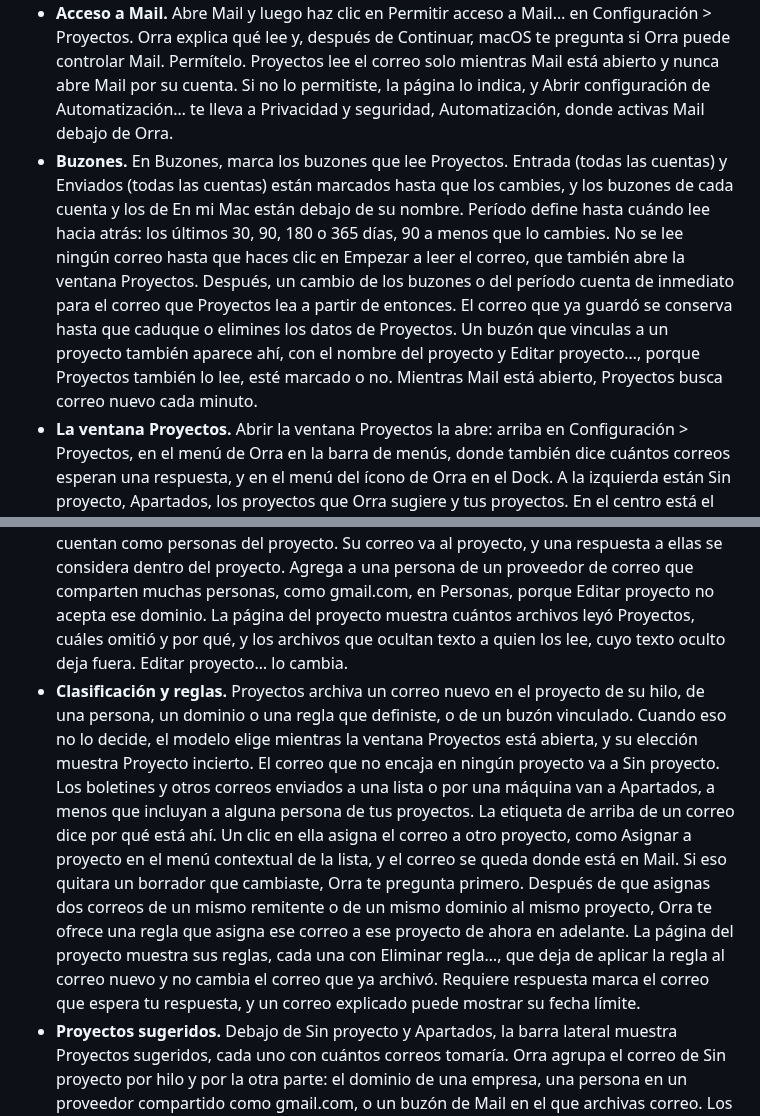
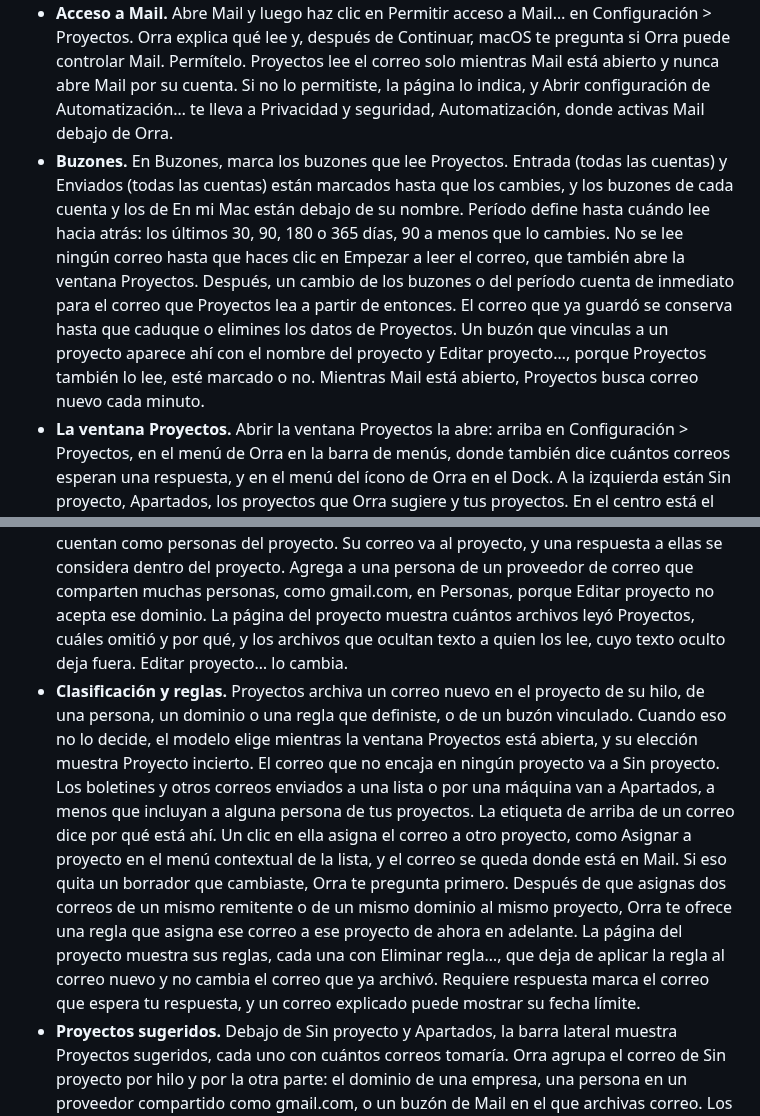
Before and after one commit to db-ol/Orra, a Markdown page: docs/user-guide.es.md, 2 parts joined by grey strips. Rendered like a GitHub page.

Commit message:
Polish two Spanish sentences of the Projects guide

```diff
--- a/docs/user-guide.es.md
+++ b/docs/user-guide.es.md
@@ -44,10 +44,10 @@ Proyectos es una parte opcional de Orra para tu correo y las carpetas de tus pro
 
 - **Cómo activarlo.** Activa Proyectos en Configuración > Proyectos. Si el modelo de limpieza todavía no está en tu Mac, Orra te pregunta antes de descargarlo, 3.05 GB. Si el modelo está en tu Mac pero no se pudo cargar, la página muestra No se pudo cargar junto a Modelo de limpieza, y Volver a cargar lo carga de nuevo. Activar Proyectos todavía no lee nada. Primero van los pasos siguientes, en la misma página.
 - **Acceso a Mail.** Abre Mail y luego haz clic en Permitir acceso a Mail… en Configuración > Proyectos. Orra explica qué lee y, después de Continuar, macOS te pregunta si Orra puede controlar Mail. Permítelo. Proyectos lee el correo solo mientras Mail está abierto y nunca abre Mail por su cuenta. Si no lo permitiste, la página lo indica, y Abrir configuración de Automatización… te lleva a Privacidad y seguridad, Automatización, donde activas Mail debajo de Orra.
-- **Buzones.** En Buzones, marca los buzones que lee Proyectos. Entrada (todas las cuentas) y Enviados (todas las cuentas) están marcados hasta que los cambies, y los buzones de cada cuenta y los de En mi Mac están debajo de su nombre. Período define hasta cuándo lee hacia atrás: los últimos 30, 90, 180 o 365 días, 90 a menos que lo cambies. No se lee ningún correo hasta que haces clic en Empezar a leer el correo, que también abre la ventana Proyectos. Después, un cambio de los buzones o del período cuenta de inmediato para el correo que Proyectos lea a partir de entonces. El correo que ya guardó se conserva hasta que caduque o elimines los datos de Proyectos. Un buzón que vinculas a un proyecto también aparece ahí, con el nombre del proyecto y Editar proyecto…, porque Proyectos también lo lee, esté marcado o no. Mientras Mail está abierto, Proyectos busca correo nuevo cada minuto.
+- **Buzones.** En Buzones, marca los buzones que lee Proyectos. Entrada (todas las cuentas) y Enviados (todas las cuentas) están marcados hasta que los cambies, y los buzones de cada cuenta y los de En mi Mac están debajo de su nombre. Período define hasta cuándo lee hacia atrás: los últimos 30, 90, 180 o 365 días, 90 a menos que lo cambies. No se lee ningún correo hasta que haces clic en Empezar a leer el correo, que también abre la ventana Proyectos. Después, un cambio de los buzones o del período cuenta de inmediato para el correo que Proyectos lea a partir de entonces. El correo que ya guardó se conserva hasta que caduque o elimines los datos de Proyectos. Un buzón que vinculas a un proyecto aparece ahí con el nombre del proyecto y Editar proyecto…, porque Proyectos también lo lee, esté marcado o no. Mientras Mail está abierto, Proyectos busca correo nuevo cada minuto.
 - **La ventana Proyectos.** Abrir la ventana Proyectos la abre: arriba en Configuración > Proyectos, en el menú de Orra en la barra de menús, donde también dice cuántos correos esperan una respuesta, y en el menú del ícono de Orra en el Dock. A la izquierda están Sin proyecto, Apartados, los proyectos que Orra sugiere y tus proyectos. En el centro está el correo del que elegiste, y a la derecha el correo que seleccionas o la página del proyecto. Mientras la ventana está abierta, Orra aparece en el Dock y mantiene cargado el modelo de limpieza. Al cerrar la ventana, lo libera. Debajo de la lista de correo, o en su centro mientras la lista está vacía, una línea dice qué hace Proyectos, como Leyendo el correo… con la cantidad de correos leídos, o Clasificando el correo… mientras el modelo clasifica. También dice por qué no llega correo: Mail no está abierto, Mail tarda en responder, Orra todavía no puede leer Mail o no se pudieron leer algunos correos. Cuando sirve, Reintentar o Configuración… acompaña a la línea. Una lista muestra sus 1,000 correos más recientes, y cuando tiene más, una línea debajo dice cuántos tiene, con Cargar correos anteriores. Explicar mensaje seleccionado, en la barra de herramientas, explica el mensaje que seleccionaste en Mail, si está en un buzón que lee Proyectos, dentro del período que lee. Debe ser el correo que leyó Proyectos ahí, con el mismo remitente, los mismos destinatarios y la misma fecha.
 - **Proyectos y carpetas.** Haz clic en Nuevo proyecto… debajo de la lista. Dale un nombre y una descripción: qué es el proyecto, quién es la otra parte y en qué idioma escribe. Agrega sus carpetas con Agregar carpeta…, o arrástralas. Proyectos lee los archivos PDF, Word, RTF, OpenDocument, Markdown y de texto simple que contienen, hasta 5,000 archivos por proyecto, y nunca los cambia. Todavía no lee archivos de Excel ni de PowerPoint, omite los archivos que no están en esta Mac, como los archivos de iCloud Drive que no se descargaron, y nunca lee tu carpeta de inicio, un disco entero ni los archivos de datos locales de Mail. Agrega las personas del proyecto con su correo electrónico y su rol, los dominios de las empresas con las que trabajas, como harbor.example, y un buzón de Mail vinculado al proyecto, cuyo correo siempre va a él. Todas las direcciones de esos dominios cuentan como personas del proyecto. Su correo va al proyecto, y una respuesta a ellas se considera dentro del proyecto. Agrega a una persona de un proveedor de correo que comparten muchas personas, como gmail.com, en Personas, porque Editar proyecto no acepta ese dominio. La página del proyecto muestra cuántos archivos leyó Proyectos, cuáles omitió y por qué, y los archivos que ocultan texto a quien los lee, cuyo texto oculto deja fuera. Editar proyecto… lo cambia.
-- **Clasificación y reglas.** Proyectos archiva un correo nuevo en el proyecto de su hilo, de una persona, un dominio o una regla que definiste, o de un buzón vinculado. Cuando eso no lo decide, el modelo elige mientras la ventana Proyectos está abierta, y su elección muestra Proyecto incierto. El correo que no encaja en ningún proyecto va a Sin proyecto. Los boletines y otros correos enviados a una lista o por una máquina van a Apartados, a menos que incluyan a alguna persona de tus proyectos. La etiqueta de arriba de un correo dice por qué está ahí. Un clic en ella asigna el correo a otro proyecto, como Asignar a proyecto en el menú contextual de la lista, y el correo se queda donde está en Mail. Si eso quitara un borrador que cambiaste, Orra te pregunta primero. Después de que asignas dos correos de un mismo remitente o de un mismo dominio al mismo proyecto, Orra te ofrece una regla que asigna ese correo a ese proyecto de ahora en adelante. La página del proyecto muestra sus reglas, cada una con Eliminar regla…, que deja de aplicar la regla al correo nuevo y no cambia el correo que ya archivó. Requiere respuesta marca el correo que espera tu respuesta, y un correo explicado puede mostrar su fecha límite.
+- **Clasificación y reglas.** Proyectos archiva un correo nuevo en el proyecto de su hilo, de una persona, un dominio o una regla que definiste, o de un buzón vinculado. Cuando eso no lo decide, el modelo elige mientras la ventana Proyectos está abierta, y su elección muestra Proyecto incierto. El correo que no encaja en ningún proyecto va a Sin proyecto. Los boletines y otros correos enviados a una lista o por una máquina van a Apartados, a menos que incluyan a alguna persona de tus proyectos. La etiqueta de arriba de un correo dice por qué está ahí. Un clic en ella asigna el correo a otro proyecto, como Asignar a proyecto en el menú contextual de la lista, y el correo se queda donde está en Mail. Si eso quita un borrador que cambiaste, Orra te pregunta primero. Después de que asignas dos correos de un mismo remitente o de un mismo dominio al mismo proyecto, Orra te ofrece una regla que asigna ese correo a ese proyecto de ahora en adelante. La página del proyecto muestra sus reglas, cada una con Eliminar regla…, que deja de aplicar la regla al correo nuevo y no cambia el correo que ya archivó. Requiere respuesta marca el correo que espera tu respuesta, y un correo explicado puede mostrar su fecha límite.
 - **Proyectos sugeridos.** Debajo de Sin proyecto y Apartados, la barra lateral muestra Proyectos sugeridos, cada uno con cuántos correos tomaría. Orra agrupa el correo de Sin proyecto por hilo y por la otra parte: el dominio de una empresa, una persona en un proveedor compartido como gmail.com, o un buzón de Mail en el que archivas correo. Los hilos que quedan se agrupan por una palabra que comparten sus asuntos, como el nombre de un evento. Deja fuera el correo que pusiste tú en Sin proyecto, el de listas de correo y el que ya corresponde a un proyecto, y muestra como máximo 8 grupos de 3 correos o más. Mientras la ventana está abierta, el modelo le pone nombre a cada grupo y lo describe en una línea, en el idioma de su correo. Haz clic en una sugerencia, o elige Crear proyecto… en su menú, para abrir Nuevo proyecto con el nombre, la descripción, las personas, los dominios y el buzón ya completados. Cambia lo que quieras, agrega carpetas y guárdalo. O elige Descartar sugerencia, ahí o en el menú de la sugerencia, y no vuelve a aparecer. Orra no crea ningún proyecto sin tu clic, y vuelve a clasificar el correo cuando guardas uno.
 - **Explicar un correo.** Antes de que expliques un correo, la ventana muestra el correo mismo, como Mail: Para y Cc, sus adjuntos y si Proyectos leyó su texto, las palabras del remitente, cada mensaje reenviado debajo de su propio encabezado y el texto citado plegado en Texto citado. Haz clic en Explicar, y el modelo lee el correo, su hilo, los demás correos del proyecto, el texto de sus adjuntos y los pasajes de los archivos del proyecto que coinciden. La explicación está en chino cuando el idioma de Orra es chino, y en inglés en los demás casos. Explicar de nuevo lo explica otra vez. Si cambiaste el borrador, Explicar de nuevo, y Explicar mensaje seleccionado para un correo ya explicado, preguntan primero ¿Reemplazar tu borrador?, y solo Reemplazar borrador lo reemplaza. Explicación y Correo original, arriba, alternan entre la explicación y el correo mismo. Sin el modelo de limpieza, Explicar muestra una línea que lo dice, y Abrir configuración de Proyectos… al lado lleva a la descarga. Si el modelo está en tu Mac pero no se pudo cargar, la línea lo dice, con Volver a cargar. Un correo de más de 16 MB, que Proyectos no lee, y un correo cuyo texto Proyectos eliminó a los 90 días muestran una línea que lo dice, y Explicar queda desactivado. Lee esos correos en Mail. La explicación muestra:
   - **Advertencias**, como texto que quien lo lee no puede ver, un dominio del remitente que se parece a uno que Proyectos conoce pero es otro, o un enlace. Las comprobaciones de Orra miran las palabras, así que una advertencia sobre una contraseña o un pago dice que el correo lo menciona, no que lo pida. Las advertencias de las comprobaciones propias de Orra aparecen también antes de que hagas clic en Explicar.
```
